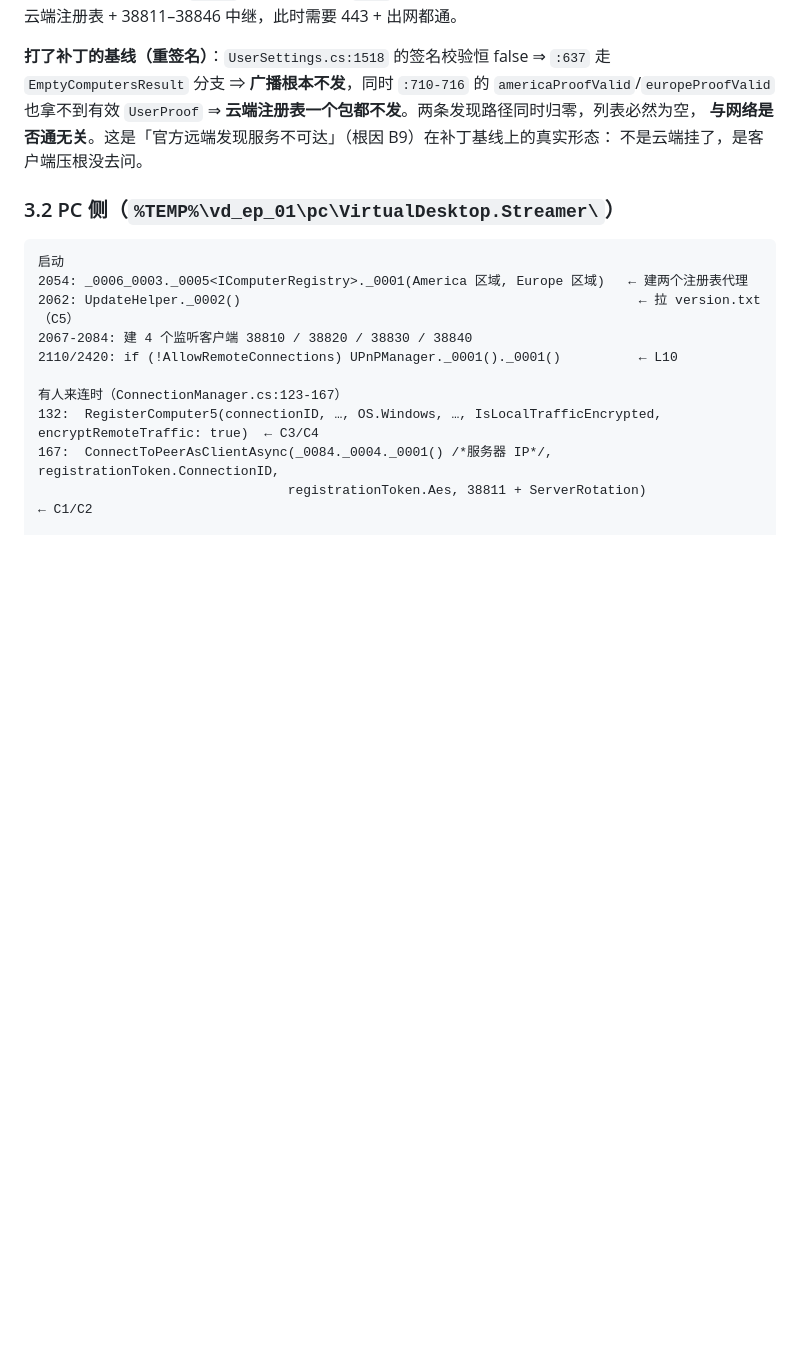
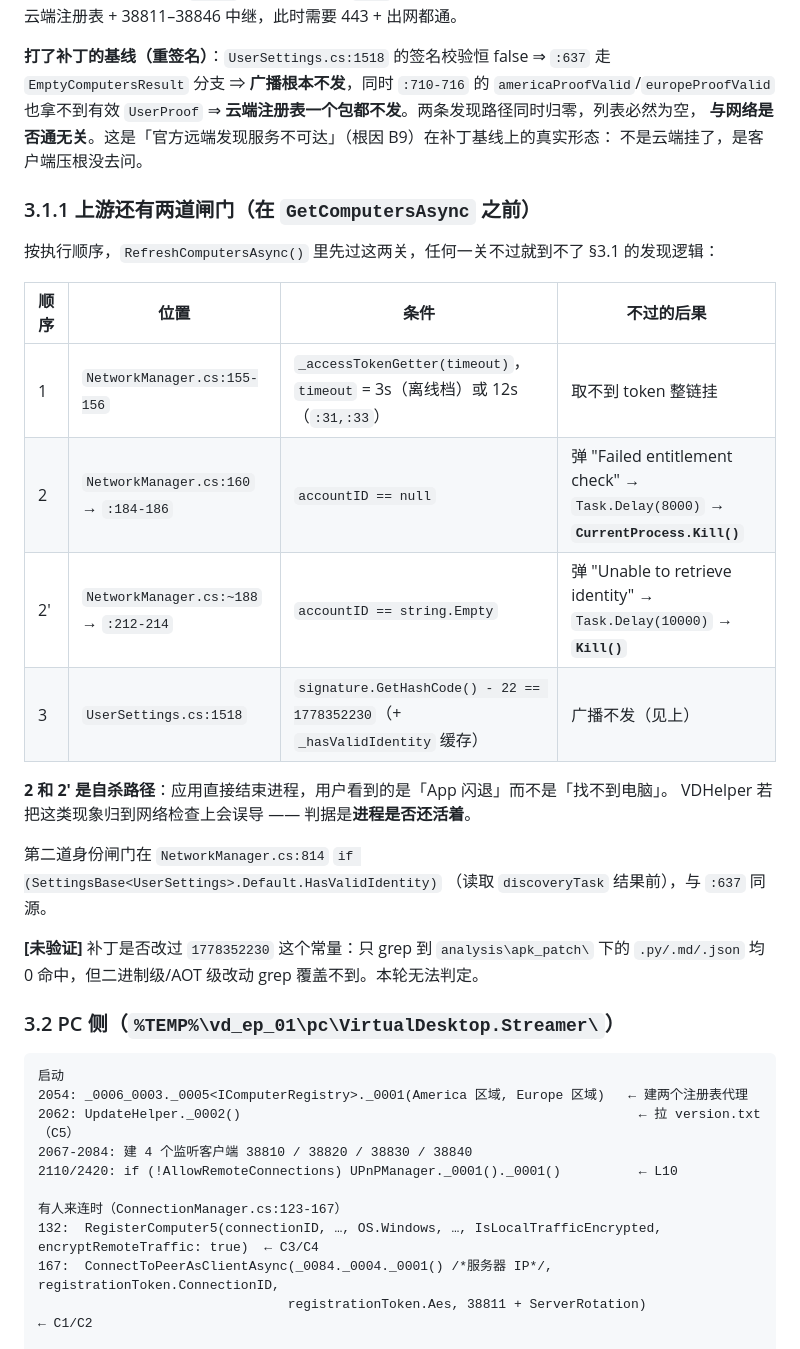
Before and after one commit to dwgx/VirtualDesktopHelper, a Markdown page: research/13-endpoints/01-endpoint-inventory.md, the part around one of its changes. Drawn GitHub-style; blank space fills up the shorter version.

````diff
--- a/research/13-endpoints/01-endpoint-inventory.md
+++ b/research/13-endpoints/01-endpoint-inventory.md
@@ -505,6 +519,26 @@ GetComputersAsync()      :629-833
 **与网络是否通无关**。这是「官方远端发现服务不可达」（根因 B9）在补丁基线上的真实形态：
 不是云端挂了，是客户端压根没去问。
 
+### 3.1.1 上游还有两道闸门（在 `GetComputersAsync` 之前）
+
+按执行顺序，`RefreshComputersAsync()` 里先过这两关，任何一关不过就到不了 §3.1 的发现逻辑：
+
+| 顺序 | 位置 | 条件 | 不过的后果 |
+| --- | --- | --- | --- |
+| 1 | `NetworkManager.cs:155-156` | `_accessTokenGetter(timeout)`，`timeout` = 3s（离线档）或 12s（`:31,:33`） | 取不到 token 整链挂 |
+| 2 | `NetworkManager.cs:160` → `:184-186` | `accountID == null` | 弹 "Failed entitlement check" → `Task.Delay(8000)` → **`CurrentProcess.Kill()`** |
+| 2' | `NetworkManager.cs:~188` → `:212-214` | `accountID == string.Empty` | 弹 "Unable to retrieve identity" → `Task.Delay(10000)` → **`Kill()`** |
+| 3 | `UserSettings.cs:1518` | `signature.GetHashCode() - 22 == 1778352230`（+ `_hasValidIdentity` 缓存） | 广播不发（见上） |
+
+**2 和 2' 是自杀路径**：应用直接结束进程，用户看到的是「App 闪退」而不是「找不到电脑」。
+VDHelper 若把这类现象归到网络检查上会误导 —— 判据是**进程是否还活着**。
+
+第二道身份闸门在 `NetworkManager.cs:814` `if (SettingsBase<UserSettings>.Default.HasValidIdentity)`
+（读取 `discoveryTask` 结果前），与 `:637` 同源。
+
+**[未验证]** 补丁是否改过 `1778352230` 这个常量：只 grep 到 `analysis\apk_patch\` 下的
+`.py/.md/.json` 均 0 命中，但二进制级/AOT 级改动 grep 覆盖不到。本轮无法判定。
+
 ### 3.2 PC 侧（`%TEMP%\vd_ep_01\pc\VirtualDesktop.Streamer\`）
 
 ```
````
Also changed, not shown: other parts of research/13-endpoints/01-endpoint-inventory.md (+21 -7 lines).
